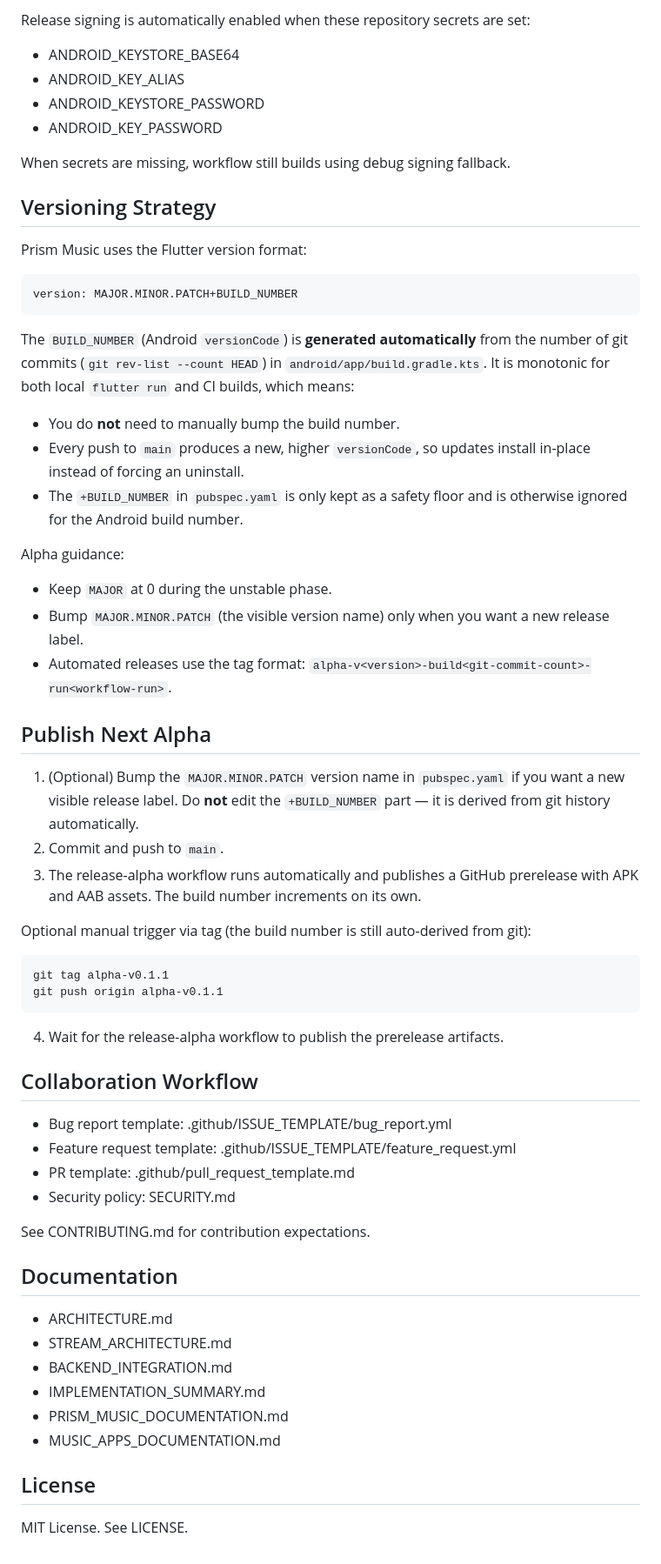
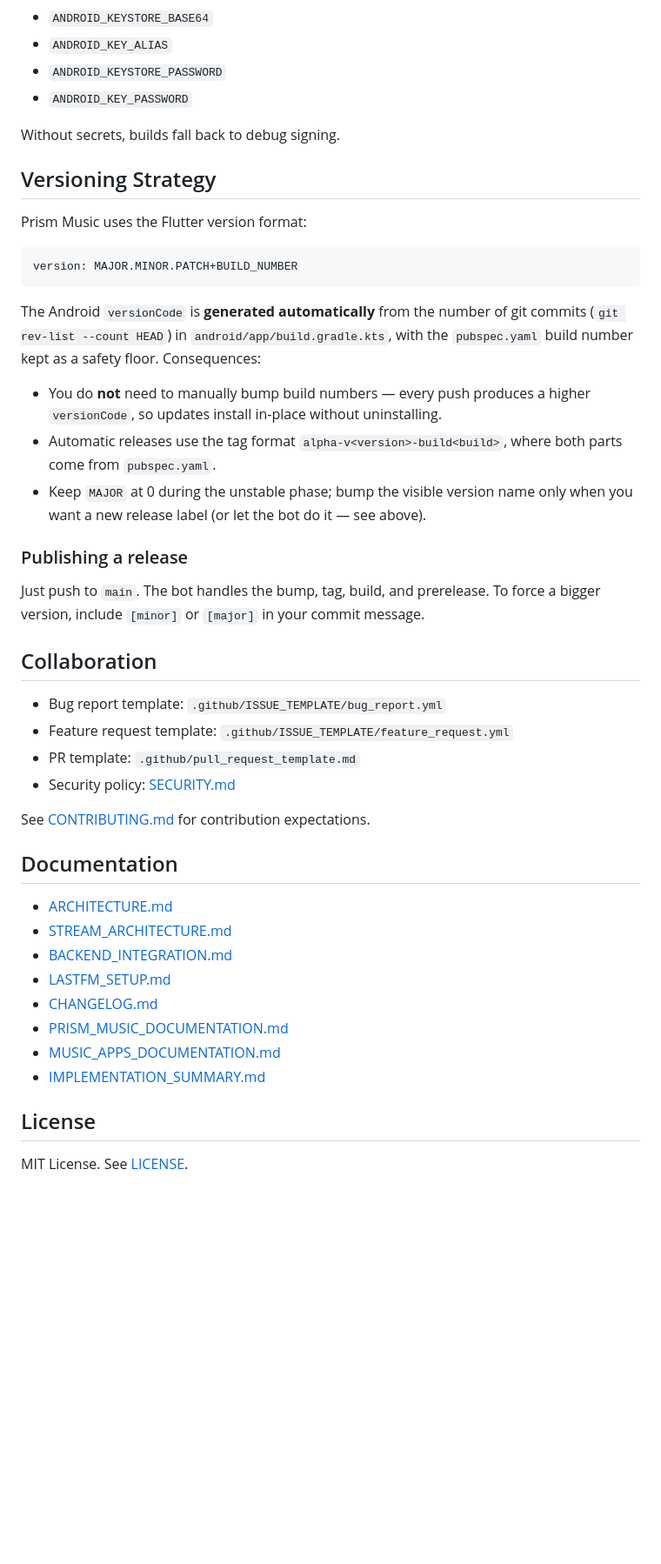
Before and after one commit to Jeswanth-009/Prism-Music, a Markdown page: README.md, the part around one of its changes. Shown at 87% size. Rendered like a GitHub page; blank space fills up the shorter version.

````diff
--- a/README.md
+++ b/README.md
@@ -189,12 +185,10 @@ Runs automatically on every push to main (and also supports manual tag pushes ma
 
-Release signing is automatically enabled when these repository secrets are set:
+- `ANDROID_KEYSTORE_BASE64`
+- `ANDROID_KEY_ALIAS`
+- `ANDROID_KEYSTORE_PASSWORD`
+- `ANDROID_KEY_PASSWORD`
 
-- ANDROID_KEYSTORE_BASE64
-- ANDROID_KEY_ALIAS
-- ANDROID_KEYSTORE_PASSWORD
-- ANDROID_KEY_PASSWORD
-
-When secrets are missing, workflow still builds using debug signing fallback.
+Without secrets, builds fall back to debug signing.
 
 ## Versioning Strategy
 
@@ -204,60 +198,43 @@ Prism Music uses the Flutter version format:
 version: MAJOR.MINOR.PATCH+BUILD_NUMBER
 ```
 
-The `BUILD_NUMBER` (Android `versionCode`) is **generated automatically** from the
-number of git commits (`git rev-list --count HEAD`) in `android/app/build.gradle.kts`.
-It is monotonic for both local `flutter run` and CI builds, which means:
+The Android `versionCode` is **generated automatically** from the number of
+git commits (`git rev-list --count HEAD`) in `android/app/build.gradle.kts`,
+with the `pubspec.yaml` build number kept as a safety floor. Consequences:
 
-- You do **not** need to manually bump the build number.
-- Every push to `main` produces a new, higher `versionCode`, so updates install
-  in-place instead of forcing an uninstall.
-- The `+BUILD_NUMBER` in `pubspec.yaml` is only kept as a safety floor and is
-  otherwise ignored for the Android build number.
+- You do **not** need to manually bump build numbers — every push produces a
+  higher `versionCode`, so updates install in-place without uninstalling.
+- Automatic releases use the tag format `alpha-v<version>-build<build>`,
+  where both parts come from `pubspec.yaml`.
+- Keep `MAJOR` at 0 during the unstable phase; bump the visible version name
+  only when you want a new release label (or let the bot do it — see above).
 
-Alpha guidance:
+### Publishing a release
 
-- Keep `MAJOR` at 0 during the unstable phase.
-- Bump `MAJOR.MINOR.PATCH` (the visible version name) only when you want a new
-  release label.
-- Automated releases use the tag format:
-  `alpha-v<version>-build<git-commit-count>-run<workflow-run>`.
+Just push to `main`. The bot handles the bump, tag, build, and prerelease.
+To force a bigger version, include `[minor]` or `[major]` in your commit
+message.
 
-## Publish Next Alpha
+## Collaboration
 
-1. (Optional) Bump the `MAJOR.MINOR.PATCH` version name in `pubspec.yaml` if you
-   want a new visible release label. Do **not** edit the `+BUILD_NUMBER` part —
-   it is derived from git history automatically.
-2. Commit and push to `main`.
-3. The release-alpha workflow runs automatically and publishes a GitHub
-   prerelease with APK and AAB assets. The build number increments on its own.
+- Bug report template: `.github/ISSUE_TEMPLATE/bug_report.yml`
+- Feature request template: `.github/ISSUE_TEMPLATE/feature_request.yml`
+- PR template: `.github/pull_request_template.md`
+- Security policy: [SECURITY.md](SECURITY.md)
 
-Optional manual trigger via tag (the build number is still auto-derived from git):
-
-```bash
-git tag alpha-v0.1.1
-git push origin alpha-v0.1.1
-```
-
-4. Wait for the release-alpha workflow to publish the prerelease artifacts.
-
-## Collaboration Workflow
-
-- Bug report template: .github/ISSUE_TEMPLATE/bug_report.yml
-- Feature request template: .github/ISSUE_TEMPLATE/feature_request.yml
-- PR template: .github/pull_request_template.md
-- Security policy: SECURITY.md
-
-See CONTRIBUTING.md for contribution expectations.
+See [CONTRIBUTING.md](CONTRIBUTING.md) for contribution expectations.
 
 ## Documentation
 
-- ARCHITECTURE.md
-- STREAM_ARCHITECTURE.md
-- BACKEND_INTEGRATION.md
-- IMPLEMENTATION_SUMMARY.md
-- PRISM_MUSIC_DOCUMENTATION.md
-- MUSIC_APPS_DOCUMENTATION.md
+- [ARCHITECTURE.md](ARCHITECTURE.md)
+- [STREAM_ARCHITECTURE.md](STREAM_ARCHITECTURE.md)
+- [BACKEND_INTEGRATION.md](BACKEND_INTEGRATION.md)
+- [LASTFM_SETUP.md](LASTFM_SETUP.md)
+- [CHANGELOG.md](CHANGELOG.md)
+- [PRISM_MUSIC_DOCUMENTATION.md](PRISM_MUSIC_DOCUMENTATION.md)
+- [MUSIC_APPS_DOCUMENTATION.md](MUSIC_APPS_DOCUMENTATION.md)
+- [IMPLEMENTATION_SUMMARY.md](IMPLEMENTATION_SUMMARY.md)
 
 ## License
 
-MIT License. See LICENSE.
+MIT License. See [LICENSE](LICENSE).
````
Also changed, not shown: other parts of README.md (+103 -107 lines).
